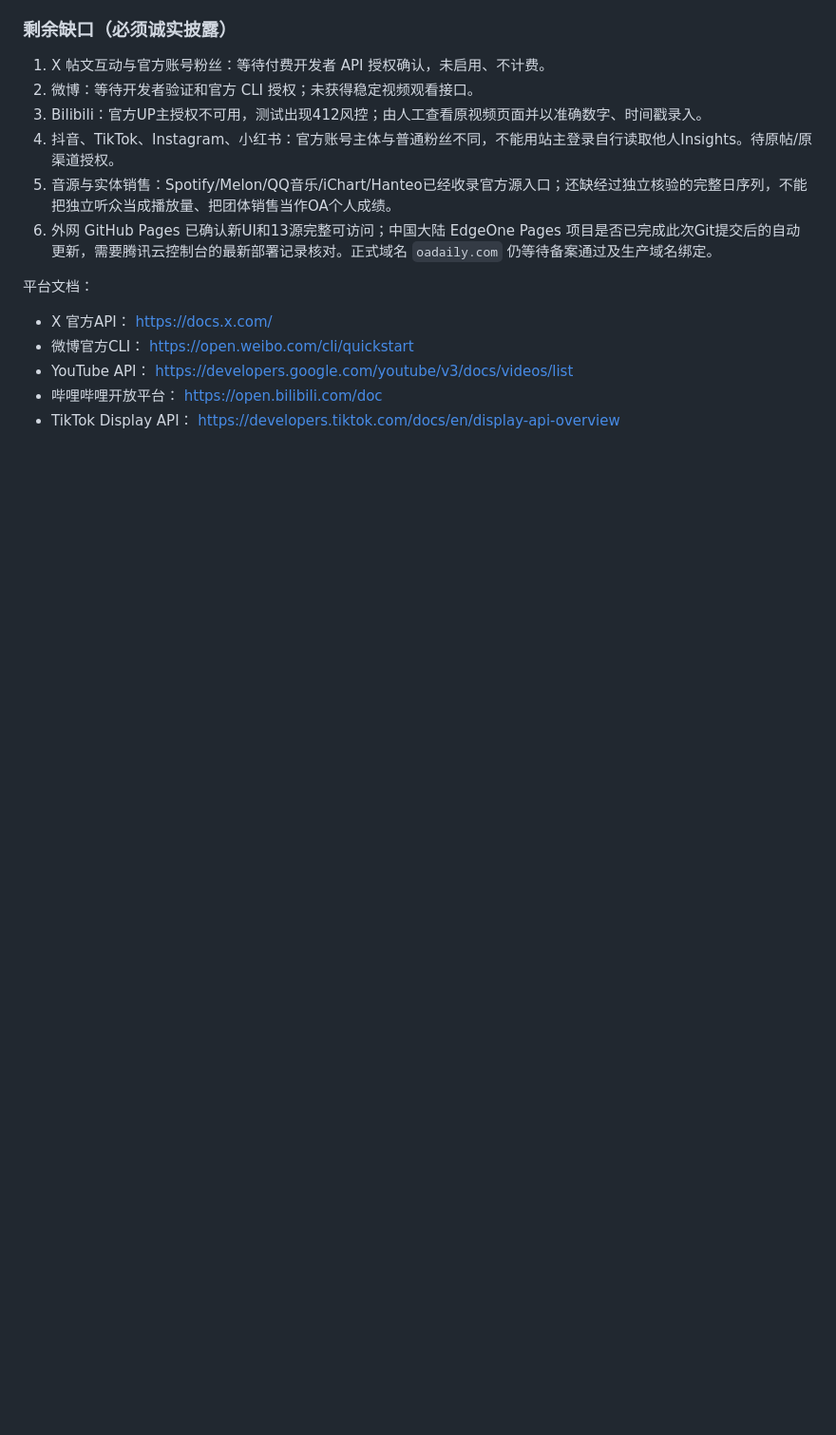
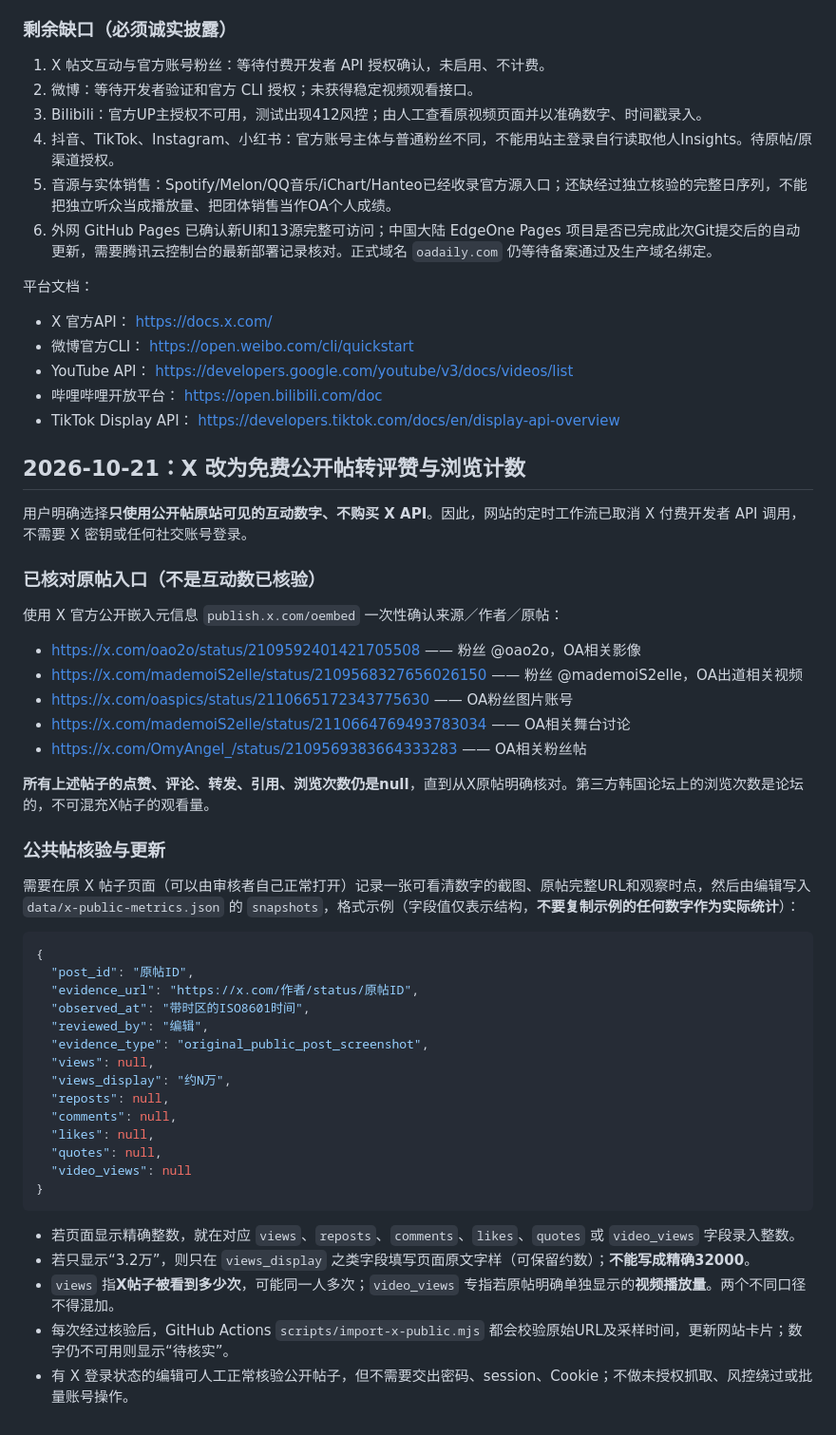
Before and after one commit to zxq8671691-gif/OA-Data-Station, a Markdown page: DATA_COLLECTION.md, the part around the change. Shown at 95% size. Drawn GitHub-style; blank space fills up the shorter version.

Commit message:
Document free public X post metrics intake with screenshot proof and rounded-vs-exact safeguards

````diff
--- a/DATA_COLLECTION.md
+++ b/DATA_COLLECTION.md
@@ -70,3 +70,43 @@
 - YouTube API： https://developers.google.com/youtube/v3/docs/videos/list
 - 哔哩哔哩开放平台： https://open.bilibili.com/doc
 - TikTok Display API： https://developers.tiktok.com/docs/en/display-api-overview
+
+## 2026-10-21：X 改为免费公开帖转评赞与浏览计数
+
+用户明确选择**只使用公开帖原站可见的互动数字、不购买 X API**。因此，网站的定时工作流已取消 X 付费开发者 API 调用，不需要 X 密钥或任何社交账号登录。
+
+### 已核对原帖入口（不是互动数已核验）
+使用 X 官方公开嵌入元信息 `publish.x.com/oembed` 一次性确认来源／作者／原帖：
+- https://x.com/oao2o/status/2109592401421705508 —— 粉丝 @oao2o，OA相关影像
+- https://x.com/mademoiS2elle/status/2109568327656026150 —— 粉丝 @mademoiS2elle，OA出道相关视频
+- https://x.com/oaspics/status/2110665172343775630 —— OA粉丝图片账号
+- https://x.com/mademoiS2elle/status/2110664769493783034 —— OA相关舞台讨论
+- https://x.com/OmyAngel_/status/2109569383664333283 —— OA相关粉丝帖
+
+**所有上述帖子的点赞、评论、转发、引用、浏览次数仍是null**，直到从X原帖明确核对。第三方韩国论坛上的浏览次数是论坛的，不可混充X帖子的观看量。
+
+### 公共帖核验与更新
+需要在原 X 帖子页面（可以由审核者自己正常打开）记录一张可看清数字的截图、原帖完整URL和观察时点，然后由编辑写入 `data/x-public-metrics.json` 的 `snapshots`，格式示例（字段值仅表示结构，**不要复制示例的任何数字作为实际统计**）：
+
+```json
+{
+  "post_id": "原帖ID",
+  "evidence_url": "https://x.com/作者/status/原帖ID",
+  "observed_at": "带时区的ISO8601时间",
+  "reviewed_by": "编辑",
+  "evidence_type": "original_public_post_screenshot",
+  "views": null,
+  "views_display": "约N万",
+  "reposts": null,
+  "comments": null,
+  "likes": null,
+  "quotes": null,
+  "video_views": null
+}
+```
+
+- 若页面显示精确整数，就在对应 `views`、`reposts`、`comments`、`likes`、`quotes` 或 `video_views` 字段录入整数。
+- 若只显示“3.2万”，则只在 `views_display` 之类字段填写页面原文字样（可保留约数）；**不能写成精确32000**。
+- `views` 指**X帖子被看到多少次**，可能同一人多次；`video_views` 专指若原帖明确单独显示的**视频播放量**。两个不同口径不得混加。
+- 每次经过核验后，GitHub Actions `scripts/import-x-public.mjs` 都会校验原始URL及采样时间，更新网站卡片；数字仍不可用则显示“待核实”。
+- 有 X 登录状态的编辑可人工正常核验公开帖子，但不需要交出密码、session、Cookie；不做未授权抓取、风控绕过或批量账号操作。
````
